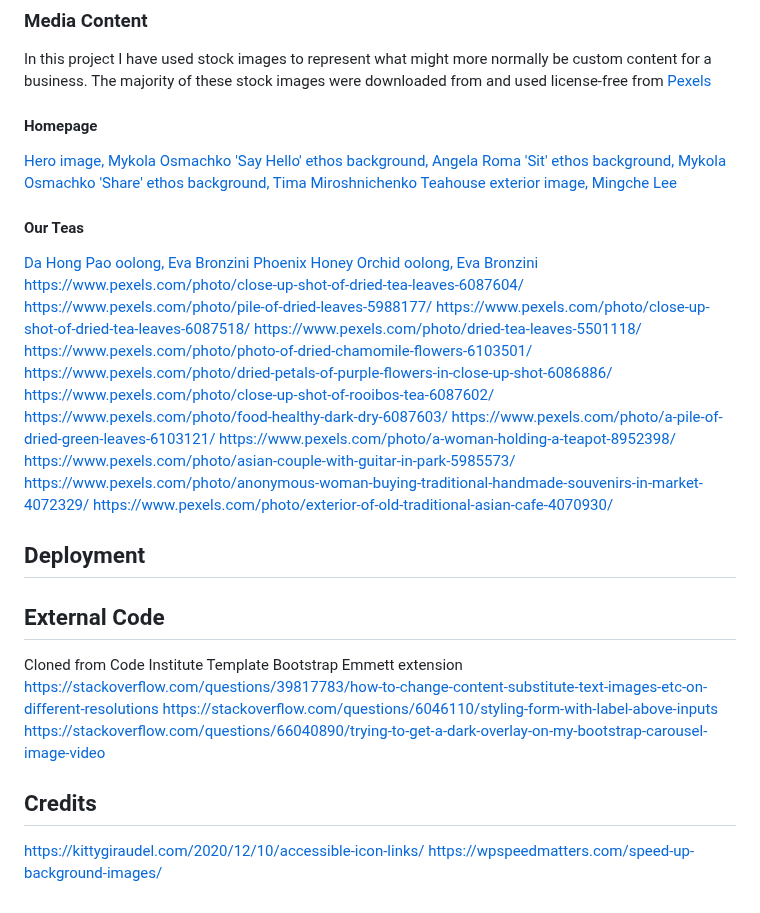
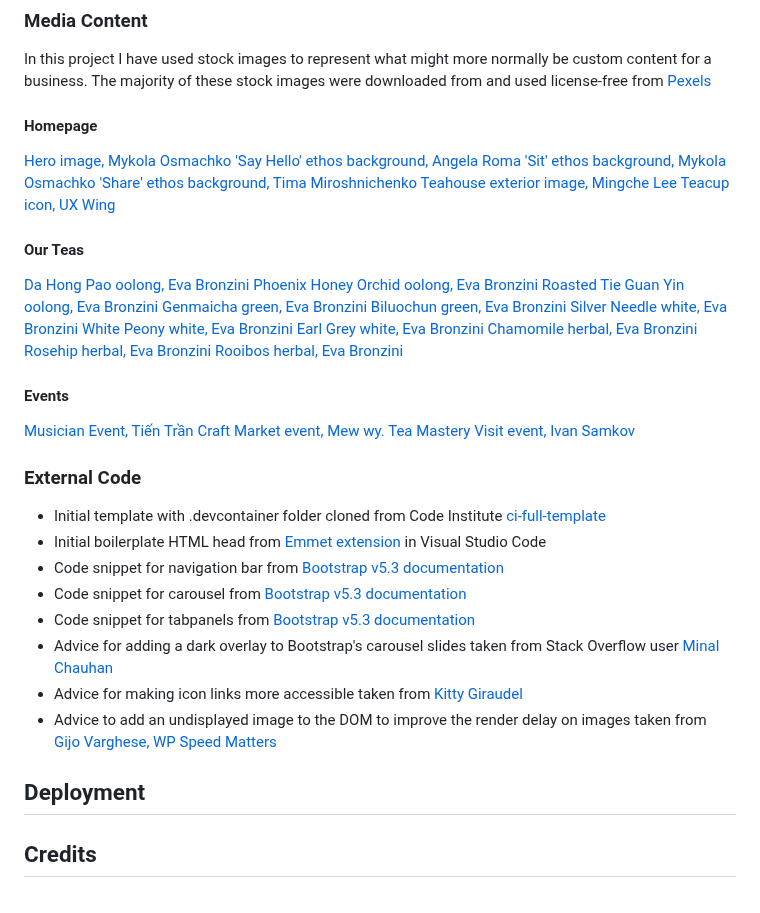
Before and after one commit to amorychambers/teahouse-project, a Markdown page: README.md, the part around the change. Drawn GitHub-style.

Commit message:
readme: add credits for external code

```diff
--- a/README.md
+++ b/README.md
@@ -538,7 +538,6 @@ The only other bugs encountered during the project were firstly a minor text siz
 ### Media Content
 
 In this project I have used stock images to represent what might more normally be custom content for a business. The majority of these stock images were downloaded from and used license-free from [Pexels](pexels.com)
-
 #### Homepage
 
 [Hero image, Mykola Osmachko](https://www.pexels.com/photo/gold-kettle-pouring-hot-water-on-cup-of-tea-230477/)
@@ -546,34 +545,44 @@ In this project I have used stock images to represent what might more normally b
 ['Sit' ethos background, Mykola Osmachko](https://www.pexels.com/photo/white-ceramic-teapot-beside-cup-with-leaves-229493/)
 ['Share' ethos background, Tima Miroshnichenko](https://www.pexels.com/photo/food-wood-cup-mug-6545448/)
 [Teahouse exterior image, Mingche Lee](https://www.pexels.com/photo/exterior-of-old-traditional-asian-cafe-4070930/)
+[Teacup icon, UX Wing](https://uxwing.com/coffee-icon/)
 
 #### Our Teas
 
 [Da Hong Pao oolong, Eva Bronzini](https://www.pexels.com/photo/close-up-shot-of-dried-tea-leaves-6087517/)
 [Phoenix Honey Orchid oolong, Eva Bronzini](https://www.pexels.com/photo/close-up-shot-of-dried-tea-leaves-6087518/)
-https://www.pexels.com/photo/close-up-shot-of-dried-tea-leaves-6087604/
-https://www.pexels.com/photo/pile-of-dried-leaves-5988177/
-https://www.pexels.com/photo/close-up-shot-of-dried-tea-leaves-6087518/
-https://www.pexels.com/photo/dried-tea-leaves-5501118/
-https://www.pexels.com/photo/photo-of-dried-chamomile-flowers-6103501/
-https://www.pexels.com/photo/dried-petals-of-purple-flowers-in-close-up-shot-6086886/
-https://www.pexels.com/photo/close-up-shot-of-rooibos-tea-6087602/
-https://www.pexels.com/photo/food-healthy-dark-dry-6087603/
-https://www.pexels.com/photo/a-pile-of-dried-green-leaves-6103121/
-https://www.pexels.com/photo/a-woman-holding-a-teapot-8952398/
-https://www.pexels.com/photo/asian-couple-with-guitar-in-park-5985573/
-https://www.pexels.com/photo/anonymous-woman-buying-traditional-handmade-souvenirs-in-market-4072329/
-https://www.pexels.com/photo/exterior-of-old-traditional-asian-cafe-4070930/
+[Roasted Tie Guan Yin oolong, Eva Bronzini](https://www.pexels.com/photo/close-up-shot-of-dried-tea-leaves-6087604/)
+[Genmaicha green, Eva Bronzini](https://www.pexels.com/photo/food-healthy-dark-dry-6087603/)
+[Biluochun green, Eva Bronzini](https://www.pexels.com/photo/a-pile-of-dried-green-leaves-6103121/)
+[Silver Needle white, Eva Bronzini](https://www.pexels.com/photo/pile-of-dried-leaves-5988177/)
+[White Peony white, Eva Bronzini](https://www.pexels.com/photo/close-up-shot-of-dried-tea-leaves-6087518/)
+[Earl Grey white, Eva Bronzini](https://www.pexels.com/photo/dried-tea-leaves-5501118/)
+[Chamomile herbal, Eva Bronzini](https://www.pexels.com/photo/photo-of-dried-chamomile-flowers-6103501/)
+[Rosehip herbal, Eva Bronzini](https://www.pexels.com/photo/dried-petals-of-purple-flowers-in-close-up-shot-6086886/)
+[Rooibos herbal, Eva Bronzini](https://www.pexels.com/photo/close-up-shot-of-rooibos-tea-6087602/)
+
+#### Events
+
+[Musician Event, Tiến Trần](https://www.pexels.com/photo/asian-couple-with-guitar-in-park-5985573/)
+[Craft Market event, Mew wy.](https://www.pexels.com/photo/anonymous-woman-buying-traditional-handmade-souvenirs-in-market-4072329/)
+[Tea Mastery Visit event, Ivan Samkov](https://www.pexels.com/photo/a-woman-holding-a-teapot-8952398/)
+
+
+
+### External Code
+
+- Initial template with .devcontainer folder cloned from Code Institute [ci-full-template](https://github.com/Code-Institute-Org/ci-full-template)
+- Initial boilerplate HTML head from [Emmet extension](https://emmet.io/) in Visual Studio Code
+- Code snippet for navigation bar from [Bootstrap v5.3 documentation](https://getbootstrap.com/docs/5.3/components/navbar/)
+- Code snippet for carousel from [Bootstrap v5.3 documentation](https://getbootstrap.com/docs/5.3/components/carousel/)
+- Code snippet for tabpanels from [Bootstrap v5.3 documentation](https://getbootstrap.com/docs/5.3/components/navs-tabs/)
+- Advice for adding a dark overlay to Bootstrap's carousel slides taken from Stack Overflow user [Minal Chauhan](https://stackoverflow.com/questions/66040890/trying-to-get-a-dark-overlay-on-my-bootstrap-carousel-image-video)
+- Advice for making icon links more accessible taken from [Kitty Giraudel](https://kittygiraudel.com/2020/12/10/accessible-icon-links/)
+- Advice to add an undisplayed image to the DOM to improve the render delay on images taken from [Gijo Varghese, WP Speed Matters](https://wpspeedmatters.com/speed-up-background-images/)
+
+
 ## Deployment
 
-## External Code
-Cloned from Code Institute Template
-Bootstrap Emmett extension
-https://stackoverflow.com/questions/39817783/how-to-change-content-substitute-text-images-etc-on-different-resolutions
-https://stackoverflow.com/questions/6046110/styling-form-with-label-above-inputs
-https://stackoverflow.com/questions/66040890/trying-to-get-a-dark-overlay-on-my-bootstrap-carousel-image-video
+
 
 ## Credits
-
-https://kittygiraudel.com/2020/12/10/accessible-icon-links/
-https://wpspeedmatters.com/speed-up-background-images/
```
